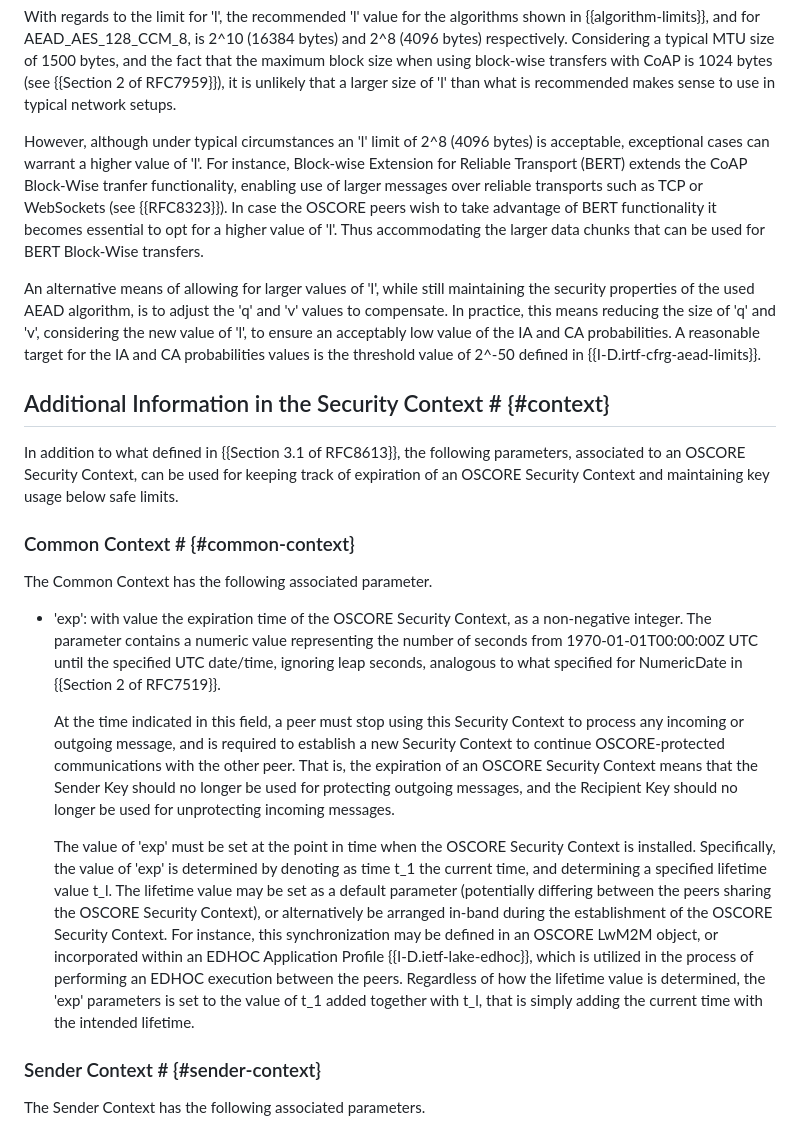
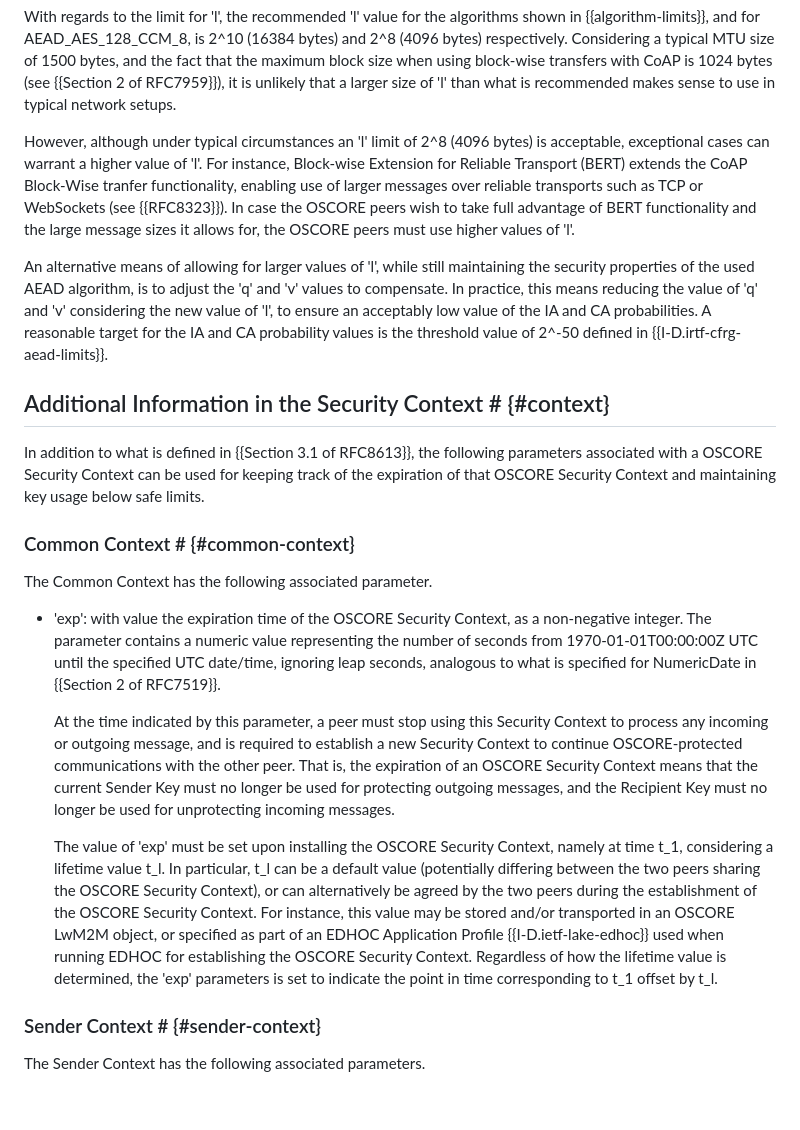
Before and after one commit to core-wg/oscore-key-limits, a Markdown page: draft-ietf-core-oscore-key-limits.md, the part around one of its changes. Rendered like a GitHub page; blank space fills up the shorter version.

```diff
--- a/draft-ietf-core-oscore-key-limits.md
+++ b/draft-ietf-core-oscore-key-limits.md
@@ -145,23 +145,23 @@ When AEAD_AES_128_CCM_8 is used as AEAD Algorithm for OSCORE, the triplet (q, v,
 
 With regards to the limit for 'l', the recommended 'l' value for the algorithms shown in {{algorithm-limits}}, and for AEAD_AES_128_CCM_8, is 2^10 (16384 bytes) and 2^8 (4096 bytes) respectively. Considering a typical MTU size of 1500 bytes, and the fact that the maximum block size when using block-wise transfers with CoAP is 1024 bytes (see {{Section 2 of RFC7959}}), it is unlikely that a larger size of 'l' than what is recommended makes sense to use in typical network setups.
 
-However, although under typical circumstances an 'l' limit of 2^8 (4096 bytes) is acceptable, exceptional cases can warrant a higher value of 'l'. For instance, Block-wise Extension for Reliable Transport (BERT) extends the CoAP Block-Wise tranfer functionality, enabling use of larger messages over reliable transports such as TCP or WebSockets (see {{RFC8323}}). In case the OSCORE peers wish to take advantage of BERT functionality it becomes essential to opt for a higher value of 'l'. Thus accommodating the larger data chunks that can be used for BERT Block-Wise transfers.
+However, although under typical circumstances an 'l' limit of 2^8 (4096 bytes) is acceptable, exceptional cases can warrant a higher value of 'l'. For instance, Block-wise Extension for Reliable Transport (BERT) extends the CoAP Block-Wise tranfer functionality, enabling use of larger messages over reliable transports such as TCP or WebSockets (see {{RFC8323}}). In case the OSCORE peers wish to take full advantage of BERT functionality and the large message sizes it allows for, the OSCORE peers must use higher values of 'l'.
 
-An alternative means of allowing for larger values of 'l', while still maintaining the security properties of the used AEAD algorithm, is to adjust the 'q' and 'v' values to compensate. In practice, this means reducing the size of 'q' and 'v', considering the new value of 'l', to ensure an acceptably low value of the IA and CA probabilities. A reasonable target for the IA and CA probabilities values is the threshold value of 2^-50 defined in {{I-D.irtf-cfrg-aead-limits}}.
+An alternative means of allowing for larger values of 'l', while still maintaining the security properties of the used AEAD algorithm, is to adjust the 'q' and 'v' values to compensate. In practice, this means reducing the value of 'q' and 'v' considering the new value of 'l', to ensure an acceptably low value of the IA and CA probabilities. A reasonable target for the IA and CA probability values is the threshold value of 2^-50 defined in {{I-D.irtf-cfrg-aead-limits}}.
 
 ## Additional Information in the Security Context # {#context}
 
-In addition to what defined in {{Section 3.1 of RFC8613}}, the following parameters, associated to an OSCORE Security Context, can be used for keeping track of expiration of an OSCORE Security Context and maintaining key usage below safe limits.
+In addition to what is defined in {{Section 3.1 of RFC8613}}, the following parameters associated with a OSCORE Security Context can be used for keeping track of the expiration of that OSCORE Security Context and maintaining key usage below safe limits.
 
 ### Common Context # {#common-context}
 
 The Common Context has the following associated parameter.
 
-* 'exp': with value the expiration time of the OSCORE Security Context, as a non-negative integer. The parameter contains a numeric value representing the number of seconds from 1970-01-01T00:00:00Z UTC until the specified UTC date/time, ignoring leap seconds, analogous to what specified for NumericDate in {{Section 2 of RFC7519}}.
+* 'exp': with value the expiration time of the OSCORE Security Context, as a non-negative integer. The parameter contains a numeric value representing the number of seconds from 1970-01-01T00:00:00Z UTC until the specified UTC date/time, ignoring leap seconds, analogous to what is specified for NumericDate in {{Section 2 of RFC7519}}.
 
-   At the time indicated in this field, a peer must stop using this Security Context to process any incoming or outgoing message, and is required to establish a new Security Context to continue OSCORE-protected communications with the other peer. That is, the expiration of an OSCORE Security Context means that the Sender Key should no longer be used for protecting outgoing messages, and the Recipient Key should no longer be used for unprotecting incoming messages.
+   At the time indicated by this parameter, a peer must stop using this Security Context to process any incoming or outgoing message, and is required to establish a new Security Context to continue OSCORE-protected communications with the other peer. That is, the expiration of an OSCORE Security Context means that the current Sender Key must no longer be used for protecting outgoing messages, and the Recipient Key must no longer be used for unprotecting incoming messages.
 
-   The value of 'exp' must be set at the point in time when the OSCORE Security Context is installed. Specifically, the value of 'exp' is determined by denoting as time t\_1 the current time, and determining a specified lifetime value t\_l. The lifetime value may be set as a default parameter (potentially differing between the peers sharing the OSCORE Security Context), or alternatively be arranged in-band during the establishment of the OSCORE Security Context. For instance, this synchronization may be defined in an OSCORE LwM2M object, or incorporated within an EDHOC Application Profile {{I-D.ietf-lake-edhoc}}, which is utilized in the process of performing an EDHOC execution between the peers. Regardless of how the lifetime value is determined, the 'exp' parameters is set to the value of t\_1 added together with t\_l, that is simply adding the current time with the intended lifetime.
+   The value of 'exp' must be set upon installing the OSCORE Security Context, namely at time t\_1, considering a lifetime value t\_l. In particular, t\_l can be a default value (potentially differing between the two peers sharing the OSCORE Security Context), or can alternatively be agreed by the two peers during the establishment of the OSCORE Security Context. For instance, this value may be stored and/or transported in an OSCORE LwM2M object, or specified as part of an EDHOC Application Profile {{I-D.ietf-lake-edhoc}} used when running EDHOC for establishing the OSCORE Security Context. Regardless of how the lifetime value is determined, the 'exp' parameters is set to indicate the point in time corresponding to t\_1 offset by t\_l.
 
 ### Sender Context # {#sender-context}
 
```
Also changed, not shown: other parts of draft-ietf-core-oscore-key-limits.md (+13 -7 lines).
